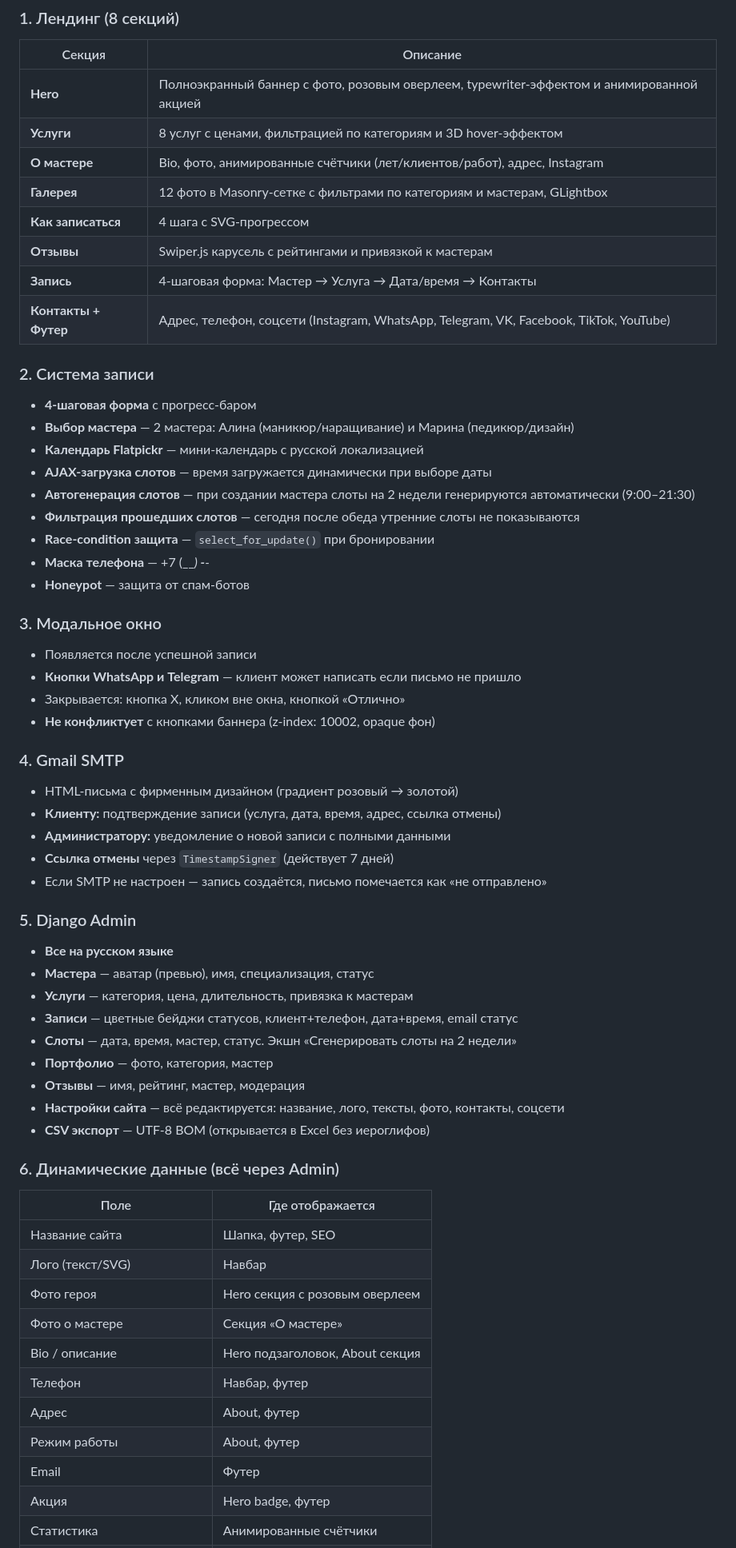
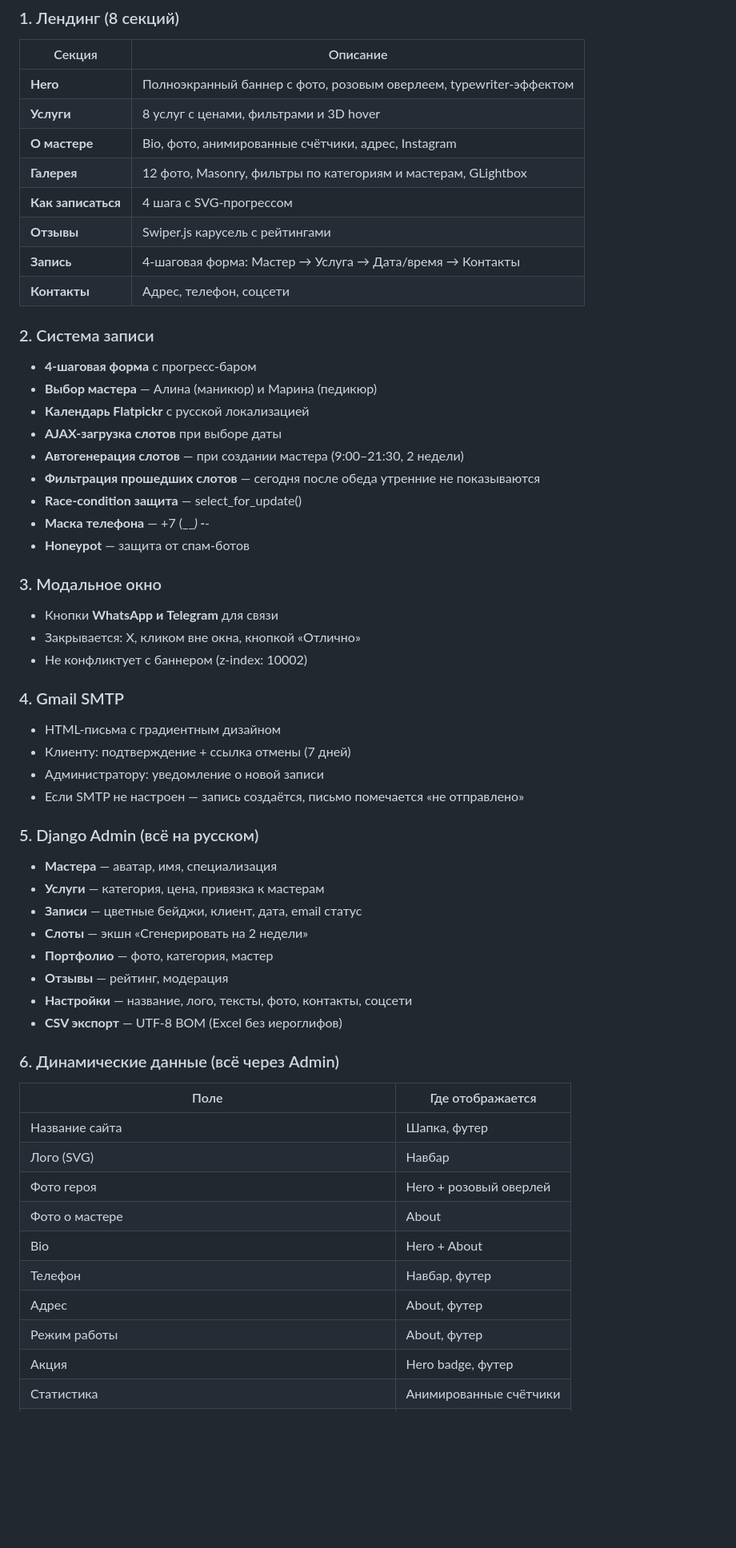
Before and after one commit to AtazhanErbol/New-project-, a Markdown page: README.md, the part around one of its changes. Shown at 80% size. GitHub-like rendering; blank space fills up the shorter version.

```diff
--- a/README.md
+++ b/README.md
@@ -26,66 +75,62 @@
 
 | Секция | Описание |
 |--------|----------|
-| **Hero** | Полноэкранный баннер с фото, розовым оверлеем, typewriter-эффектом и анимированной акцией |
-| **Услуги** | 8 услуг с ценами, фильтрацией по категориям и 3D hover-эффектом |
-| **О мастере** | Bio, фото, анимированные счётчики (лет/клиентов/работ), адрес, Instagram |
-| **Галерея** | 12 фото в Masonry-сетке с фильтрами по категориям и мастерам, GLightbox |
+| **Hero** | Полноэкранный баннер с фото, розовым оверлеем, typewriter-эффектом |
+| **Услуги** | 8 услуг с ценами, фильтрами и 3D hover |
+| **О мастере** | Bio, фото, анимированные счётчики, адрес, Instagram |
+| **Галерея** | 12 фото, Masonry, фильтры по категориям и мастерам, GLightbox |
 | **Как записаться** | 4 шага с SVG-прогрессом |
-| **Отзывы** | Swiper.js карусель с рейтингами и привязкой к мастерам |
+| **Отзывы** | Swiper.js карусель с рейтингами |
 | **Запись** | 4-шаговая форма: Мастер → Услуга → Дата/время → Контакты |
-| **Контакты + Футер** | Адрес, телефон, соцсети (Instagram, WhatsApp, Telegram, VK, Facebook, TikTok, YouTube) |
+| **Контакты** | Адрес, телефон, соцсети |
 
 ### 2. Система записи
 
 - **4-шаговая форма** с прогресс-баром
-- **Выбор мастера** — 2 мастера: Алина (маникюр/наращивание) и Марина (педикюр/дизайн)
-- **Календарь Flatpickr** — мини-календарь с русской локализацией
-- **AJAX-загрузка слотов** — время загружается динамически при выборе даты
-- **Автогенерация слотов** — при создании мастера слоты на 2 недели генерируются автоматически (9:00–21:30)
-- **Фильтрация прошедших слотов** — сегодня после обеда утренние слоты не показываются
-- **Race-condition защита** — `select_for_update()` при бронировании
+- **Выбор мастера** — Алина (маникюр) и Марина (педикюр)
+- **Календарь Flatpickr** с русской локализацией
+- **AJAX-загрузка слотов** при выборе даты
+- **Автогенерация слотов** — при создании мастера (9:00–21:30, 2 недели)
+- **Фильтрация прошедших слотов** — сегодня после обеда утренние не показываются
+- **Race-condition защита** — select_for_update()
 - **Маска телефона** — +7 (___) ___-__-__
 - **Honeypot** — защита от спам-ботов
 
 ### 3. Модальное окно
 
-- Появляется после успешной записи
-- **Кнопки WhatsApp и Telegram** — клиент может написать если письмо не пришло
-- Закрывается: кнопка X, кликом вне окна, кнопкой «Отлично»
-- **Не конфликтует** с кнопками баннера (z-index: 10002, opaque фон)
+- Кнопки **WhatsApp и Telegram** для связи
+- Закрывается: X, кликом вне окна, кнопкой «Отлично»
+- Не конфликтует с баннером (z-index: 10002)
 
 ### 4. Gmail SMTP
 
-- HTML-письма с фирменным дизайном (градиент розовый → золотой)
-- **Клиенту:** подтверждение записи (услуга, дата, время, адрес, ссылка отмены)
-- **Администратору:** уведомление о новой записи с полными данными
-- **Ссылка отмены** через `TimestampSigner` (действует 7 дней)
-- Если SMTP не настроен — запись создаётся, письмо помечается как «не отправлено»
+- HTML-письма с градиентным дизайном
+- Клиенту: подтверждение + ссылка отмены (7 дней)
+- Администратору: уведомление о новой записи
+- Если SMTP не настроен — запись создаётся, письмо помечается «не отправлено»
 
-### 5. Django Admin
+### 5. Django Admin (всё на русском)
 
-- **Все на русском языке**
-- **Мастера** — аватар (превью), имя, специализация, статус
-- **Услуги** — категория, цена, длительность, привязка к мастерам
-- **Записи** — цветные бейджи статусов, клиент+телефон, дата+время, email статус
-- **Слоты** — дата, время, мастер, статус. Экшн «Сгенерировать слоты на 2 недели»
+- **Мастера** — аватар, имя, специализация
+- **Услуги** — категория, цена, привязка к мастерам
+- **Записи** — цветные бейджи, клиент, дата, email статус
+- **Слоты** — экшн «Сгенерировать на 2 недели»
 - **Портфолио** — фото, категория, мастер
-- **Отзывы** — имя, рейтинг, мастер, модерация
-- **Настройки сайта** — всё редактируется: название, лого, тексты, фото, контакты, соцсети
-- **CSV экспорт** — UTF-8 BOM (открывается в Excel без иероглифов)
+- **Отзывы** — рейтинг, модерация
+- **Настройки** — название, лого, тексты, фото, контакты, соцсети
+- **CSV экспорт** — UTF-8 BOM (Excel без иероглифов)
 
 ### 6. Динамические данные (всё через Admin)
 
 | Поле | Где отображается |
 |------|-----------------|
-| Название сайта | Шапка, футер, SEO |
-| Лого (текст/SVG) | Навбар |
-| Фото героя | Hero секция с розовым оверлеем |
-| Фото о мастере | Секция «О мастере» |
-| Bio / описание | Hero подзаголовок, About секция |
+| Название сайта | Шапка, футер |
+| Лого (SVG) | Навбар |
+| Фото героя | Hero + розовый оверлей |
+| Фото о мастере | About |
+| Bio | Hero + About |
 | Телефон | Навбар, футер |
 | Адрес | About, футер |
 | Режим работы | About, футер |
-| Email | Футер |
 | Акция | Hero badge, футер |
 | Статистика | Анимированные счётчики |
```
Also changed, not shown: other parts of README.md (+62 -82 lines).
